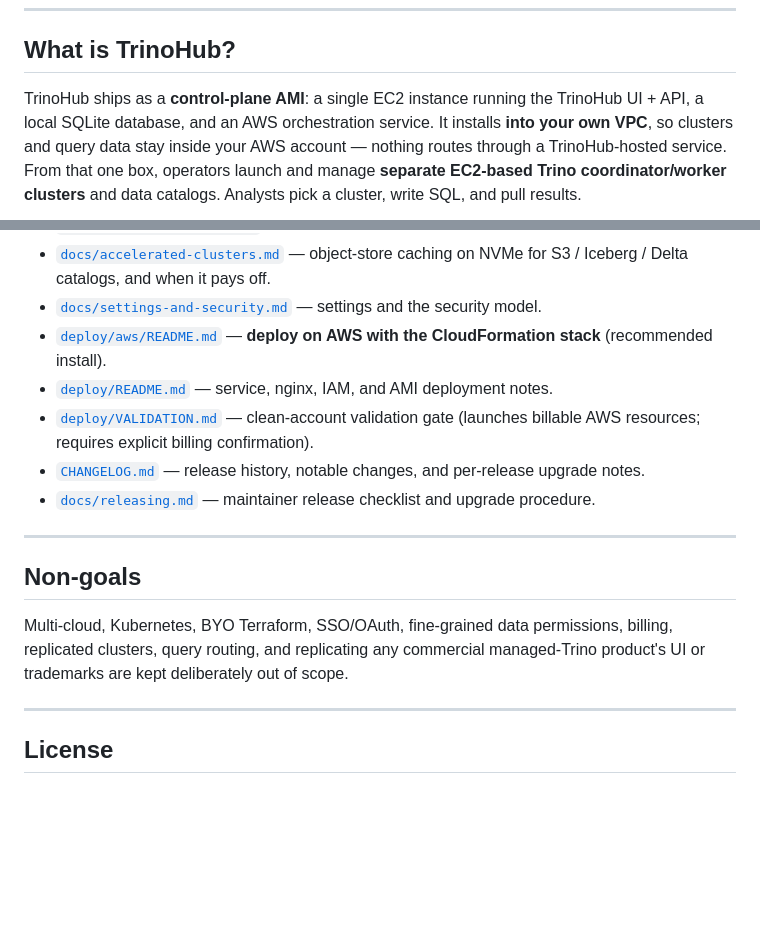
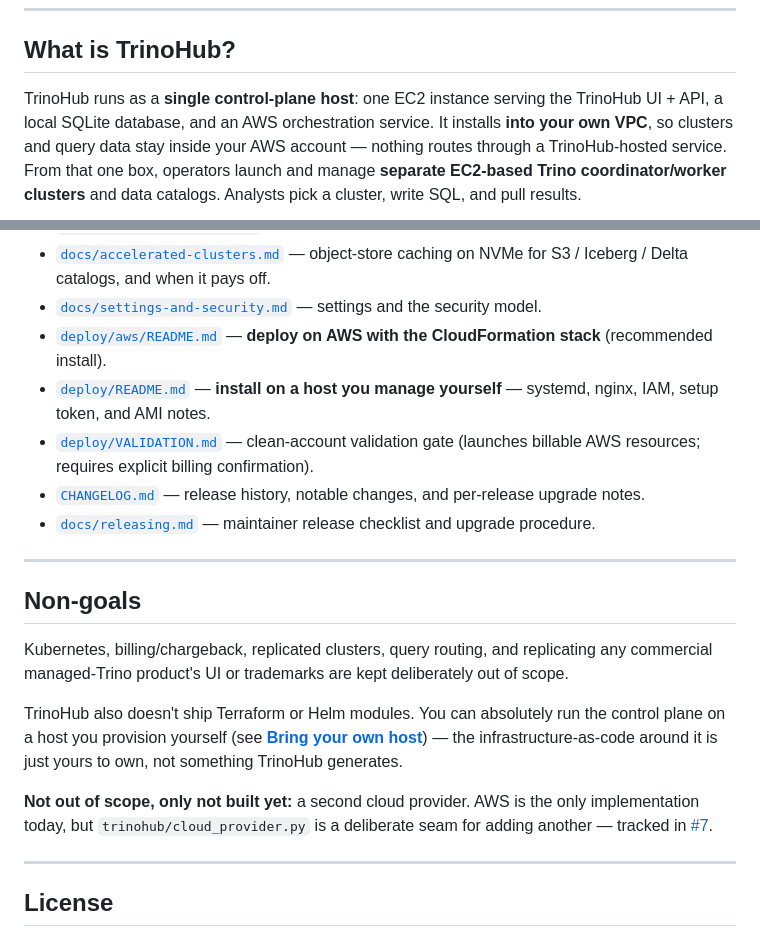
Before and after one commit to BitRefinery/trinohub, a Markdown page: README.md, 2 parts joined by grey strips. GitHub-like rendering; blank space fills up the shorter version.

```diff
--- a/README.md
+++ b/README.md
@@ -21,7 +21,7 @@ all from one box, with no static AWS credentials and a Trino-aware autoscaler.
 
 ## What is TrinoHub?
 
-TrinoHub ships as a **control-plane AMI**: a single EC2 instance running the TrinoHub
+TrinoHub runs as a **single control-plane host**: one EC2 instance serving the TrinoHub
 UI + API, a local SQLite database, and an AWS orchestration service. It installs **into your
 own VPC**, so clusters and query data stay inside your AWS account — nothing routes through a
 TrinoHub-hosted service. From that one box, operators launch and manage **separate EC2-based
@@ -230,7 +276,7 @@ FastAPI route tests if dependencies are missing):
 - [`docs/accelerated-clusters.md`](docs/accelerated-clusters.md) — object-store caching on NVMe for S3 / Iceberg / Delta catalogs, and when it pays off.
 - [`docs/settings-and-security.md`](docs/settings-and-security.md) — settings and the security model.
 - [`deploy/aws/README.md`](deploy/aws/README.md) — **deploy on AWS with the CloudFormation stack** (recommended install).
-- [`deploy/README.md`](deploy/README.md) — service, nginx, IAM, and AMI deployment notes.
+- [`deploy/README.md`](deploy/README.md) — **install on a host you manage yourself** — systemd, nginx, IAM, setup token, and AMI notes.
 - [`deploy/VALIDATION.md`](deploy/VALIDATION.md) — clean-account validation gate (launches billable AWS resources; requires explicit billing confirmation).
 - [`CHANGELOG.md`](CHANGELOG.md) — release history, notable changes, and per-release upgrade notes.
 - [`docs/releasing.md`](docs/releasing.md) — maintainer release checklist and upgrade procedure.
@@ -239,9 +285,17 @@ FastAPI route tests if dependencies are missing):
 
 ## Non-goals
 
-Multi-cloud, Kubernetes, BYO Terraform, SSO/OAuth, fine-grained data permissions, billing,
-replicated clusters, query routing, and replicating any commercial managed-Trino product's
-UI or trademarks are kept deliberately out of scope.
+Kubernetes, billing/chargeback, replicated clusters, query routing, and replicating any
+commercial managed-Trino product's UI or trademarks are kept deliberately out of scope.
+
+TrinoHub also doesn't ship Terraform or Helm modules. You can absolutely run the control
+plane on a host you provision yourself (see **[Bring your own host](#bring-your-own-host)**)
+— the infrastructure-as-code around it is just yours to own, not something TrinoHub
+generates.
+
+**Not out of scope, only not built yet:** a second cloud provider. AWS is the only
+implementation today, but `trinohub/cloud_provider.py` is a deliberate seam for adding
+another — tracked in [#7](https://github.com/BitRefinery/trinohub/issues/7).
 
 ---
 
```
Also changed, not shown: other parts of README.md (+48 -2 lines).
